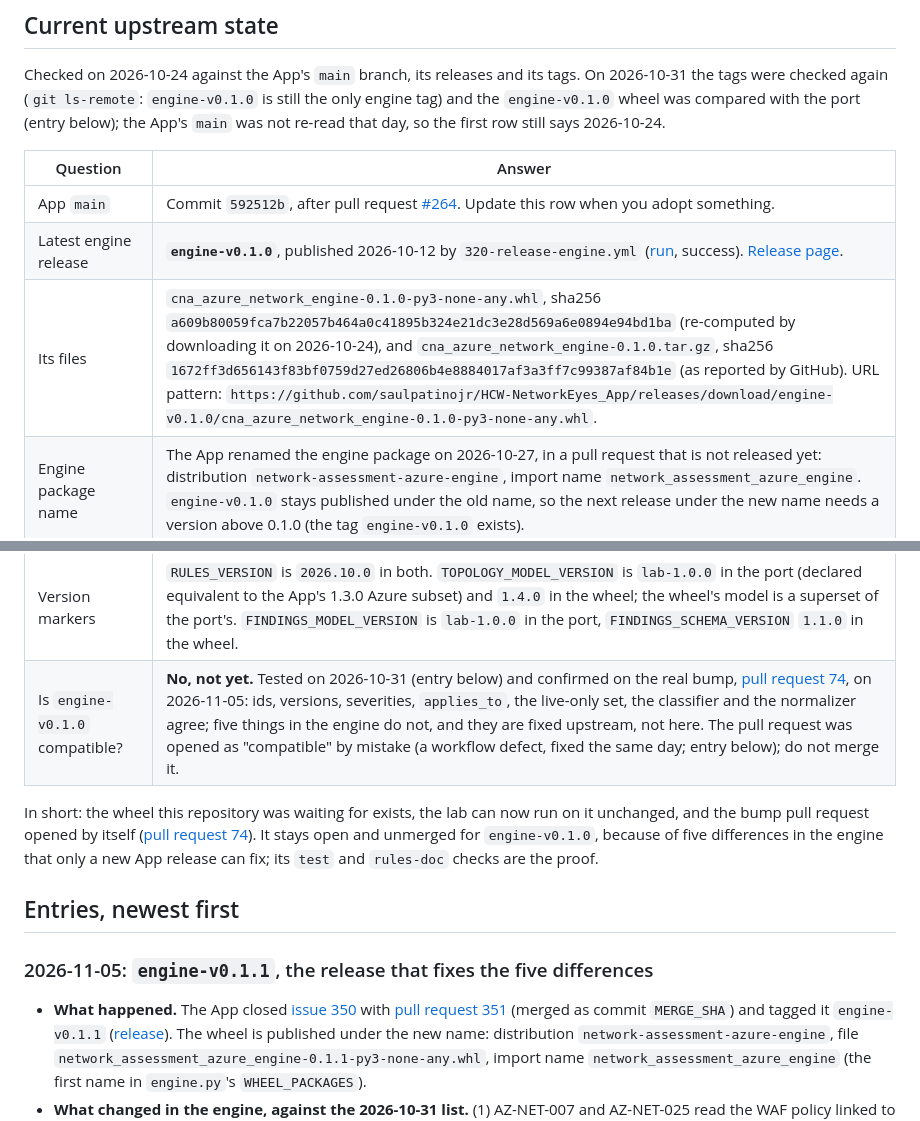
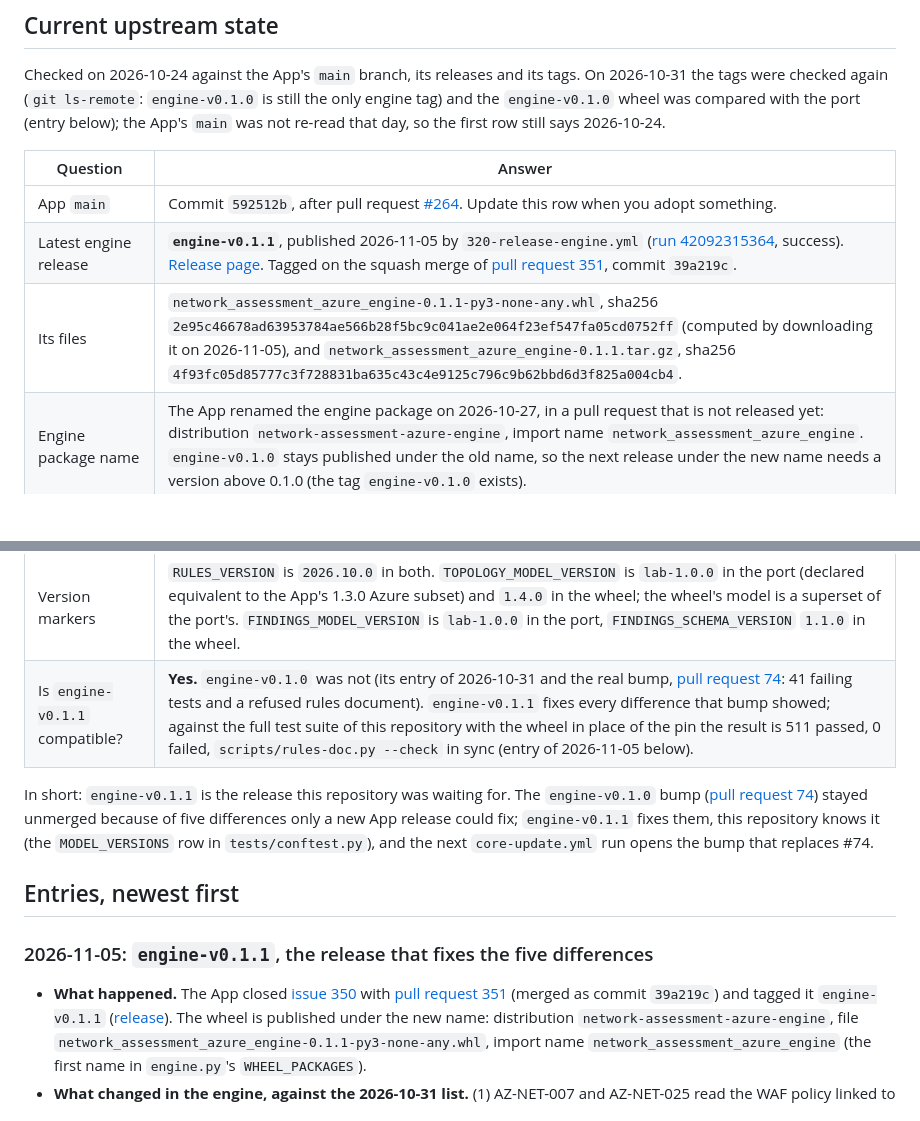
Before and after one commit to saulpatinojr/HCW-NetworkEyes_AddOn, a Markdown page: docs/whats-new-upstream.md, 2 parts joined by grey strips. Drawn GitHub-style; blank space fills up the shorter version.

Commit message:
Engine: record the engine-v0.1.1 release (merge 39a219c, asset checksums)
Co-Authored-By: Claude Fable 5.1 <noreply@anthropic.com>

```diff
--- a/docs/whats-new-upstream.md
+++ b/docs/whats-new-upstream.md
@@ -19,26 +19,27 @@ Checked on 2026-10-24 against the App's `main` branch, its releases and its tags
 | Question | Answer |
 |---|---|
 | App `main` | Commit `592512b`, after pull request [#264](https://github.com/saulpatinojr/HCW-NetworkEyes_App/pull/264). Update this row when you adopt something. |
-| Latest engine release | **`engine-v0.1.0`**, published 2026-10-12 by `320-release-engine.yml` ([run](https://github.com/saulpatinojr/HCW-NetworkEyes_App/actions/runs/38205653284), success). [Release page](https://github.com/saulpatinojr/HCW-NetworkEyes_App/releases/tag/engine-v0.1.0). |
-| Its files | `cna_azure_network_engine-0.1.0-py3-none-any.whl`, sha256 `a609b80059fca7b22057b464a0c41895b324e21dc3e28d569a6e0894e94bd1ba` (re-computed by downloading it on 2026-10-24), and `cna_azure_network_engine-0.1.0.tar.gz`, sha256 `1672ff3d656143f83bf0759d27ed26806b4e8884017af3a3ff7c99387af84b1e` (as reported by GitHub). URL pattern: `https://github.com/saulpatinojr/HCW-NetworkEyes_App/releases/download/engine-v0.1.0/cna_azure_network_engine-0.1.0-py3-none-any.whl`. |
+| Latest engine release | **`engine-v0.1.1`**, published 2026-11-05 by `320-release-engine.yml` ([run 42092315364](https://github.com/saulpatinojr/HCW-NetworkEyes_App/actions/runs/42092315364), success). [Release page](https://github.com/saulpatinojr/HCW-NetworkEyes_App/releases/tag/engine-v0.1.1). Tagged on the squash merge of [pull request 351](https://github.com/saulpatinojr/HCW-NetworkEyes_App/pull/351), commit `39a219c`. |
+| Its files | `network_assessment_azure_engine-0.1.1-py3-none-any.whl`, sha256 `2e95c46678ad63953784ae566b28f5bc9c041ae2e064f23ef547fa05cd0752ff` (computed by downloading it on 2026-11-05), and `network_assessment_azure_engine-0.1.1.tar.gz`, sha256 `4f93fc05d85777c3f728831ba635c43c4e9125c796c9b62bbd6d3f825a004cb4`. |
 | Engine package name | The App renamed the engine package on 2026-10-27, in a pull request that is not released yet: distribution `network-assessment-azure-engine`, import name `network_assessment_azure_engine`. `engine-v0.1.0` stays published under the old name, so the next release under the new name needs a version above 0.1.0 (the tag `engine-v0.1.0` exists). |
 | Other App tags | `v0.1.0` and `v0.8.0` (application releases from the App's earlier history, not the engine). There is no `v0.10.0` and no second engine release. |
 | Engine package changes since `engine-v0.1.0` | Four commits, all Dependabot version bumps inside `packages/cna-azure-network-engine/pyproject.toml` (eight changed lines). No source file changed. The package version is still `0.1.0`, so a new release needs a version bump first. |
 | What this repository runs | The **interim port** of the engine at App commit `5d3b914` (`PROVENANCE.md`, ADR-0001), under `src/network_assessment/{model,rules,classify}`. Lab code reaches it only through `src/network_assessment/engine.py`, which runs the wheel instead as soon as the wheel is installed. The wheel is **not adopted** yet. |
 | `core-update.yml` | **Fired.** `pyproject.toml` still has the marker line `# ENGINE_REF none`. On 2026-11-05 the scheduled run ([run 41969178172](https://github.com/saulpatinojr/HCW-NetworkEyes_AddOn/actions/runs/41969178172)) pinned the `engine-v0.1.0` wheel, re-locked inside the base image and opened [pull request 74](https://github.com/saulpatinojr/HCW-NetworkEyes_AddOn/pull/74) with the HCW Main Admin App; its required checks started by themselves and `test`, `rules-doc` and `pip-audit` failed (entry below). Every later scheduled run refreshes that same branch while `0.1.0` stays the latest release. |
 | Version markers | `RULES_VERSION` is `2026.10.0` in both. `TOPOLOGY_MODEL_VERSION` is `lab-1.0.0` in the port (declared equivalent to the App's 1.3.0 Azure subset) and `1.4.0` in the wheel; the wheel's model is a superset of the port's. `FINDINGS_MODEL_VERSION` is `lab-1.0.0` in the port, `FINDINGS_SCHEMA_VERSION` `1.1.0` in the wheel. |
-| Is `engine-v0.1.0` compatible? | **No, not yet.** Tested on 2026-10-31 (entry below) and confirmed on the real bump, [pull request 74](https://github.com/saulpatinojr/HCW-NetworkEyes_AddOn/pull/74), on 2026-11-05: ids, versions, severities, `applies_to`, the live-only set, the classifier and the normalizer agree; five things in the engine do not, and they are fixed upstream, not here. The pull request was opened as "compatible" by mistake (a workflow defect, fixed the same day; entry below); do not merge it. |
+| Is `engine-v0.1.1` compatible? | **Yes.** `engine-v0.1.0` was not (its entry of 2026-10-31 and the real bump, [pull request 74](https://github.com/saulpatinojr/HCW-NetworkEyes_AddOn/pull/74): 41 failing tests and a refused rules document). `engine-v0.1.1` fixes every difference that bump showed; against the full test suite of this repository with the wheel in place of the pin the result is 511 passed, 0 failed, `scripts/rules-doc.py --check` in sync (entry of 2026-11-05 below). |
 
-In short: the wheel this repository was waiting for exists, the lab can now run on it unchanged, and the bump pull
-request opened by itself ([pull request 74](https://github.com/saulpatinojr/HCW-NetworkEyes_AddOn/pull/74)). It stays open and unmerged for `engine-v0.1.0`, because of five
-differences in the engine that only a new App release can fix; its `test` and `rules-doc` checks are the proof.
+In short: `engine-v0.1.1` is the release this repository was waiting for. The `engine-v0.1.0` bump
+([pull request 74](https://github.com/saulpatinojr/HCW-NetworkEyes_AddOn/pull/74)) stayed unmerged because of five
+differences only a new App release could fix; `engine-v0.1.1` fixes them, this repository knows it (the
+`MODEL_VERSIONS` row in `tests/conftest.py`), and the next `core-update.yml` run opens the bump that replaces #74.
 
 ## Entries, newest first
 
 ### 2026-11-05: `engine-v0.1.1`, the release that fixes the five differences
 
 - **What happened.** The App closed [issue 350](https://github.com/saulpatinojr/HCW-NetworkEyes_App/issues/350) with
-  [pull request 351](https://github.com/saulpatinojr/HCW-NetworkEyes_App/pull/351) (merged as commit `MERGE_SHA`) and
+  [pull request 351](https://github.com/saulpatinojr/HCW-NetworkEyes_App/pull/351) (merged as commit `39a219c`) and
   tagged it `engine-v0.1.1` ([release](https://github.com/saulpatinojr/HCW-NetworkEyes_App/releases/tag/engine-v0.1.1)).
   The wheel is published under the new name: distribution `network-assessment-azure-engine`, file
   `network_assessment_azure_engine-0.1.1-py3-none-any.whl`, import name `network_assessment_azure_engine` (the first
```
